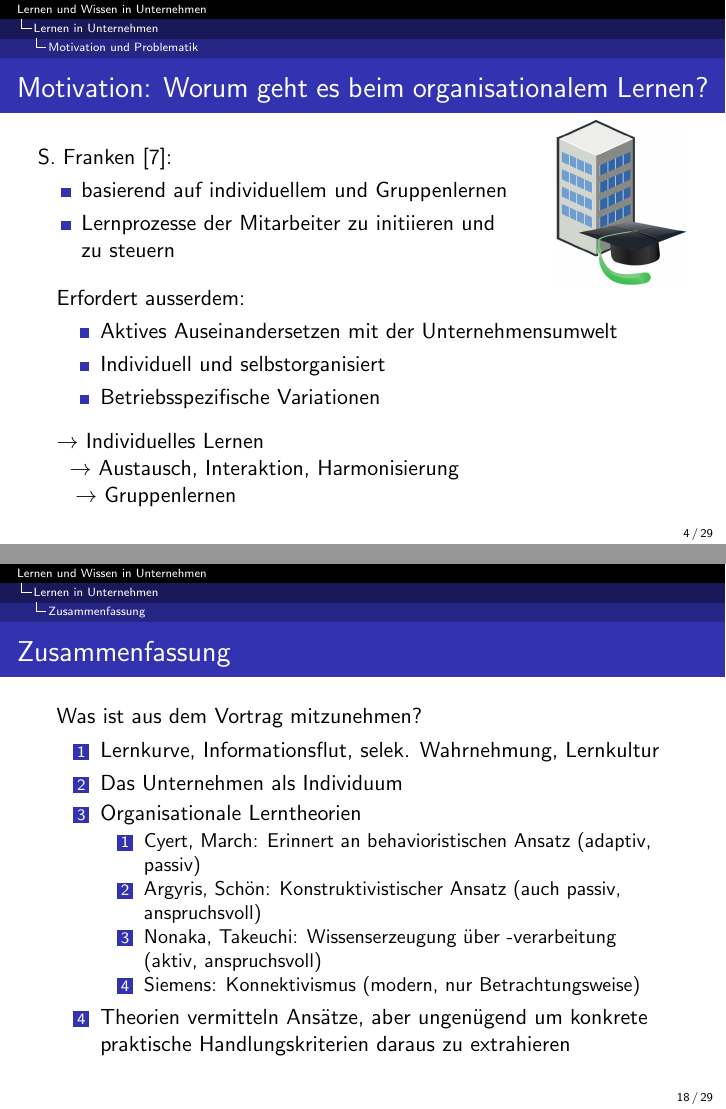
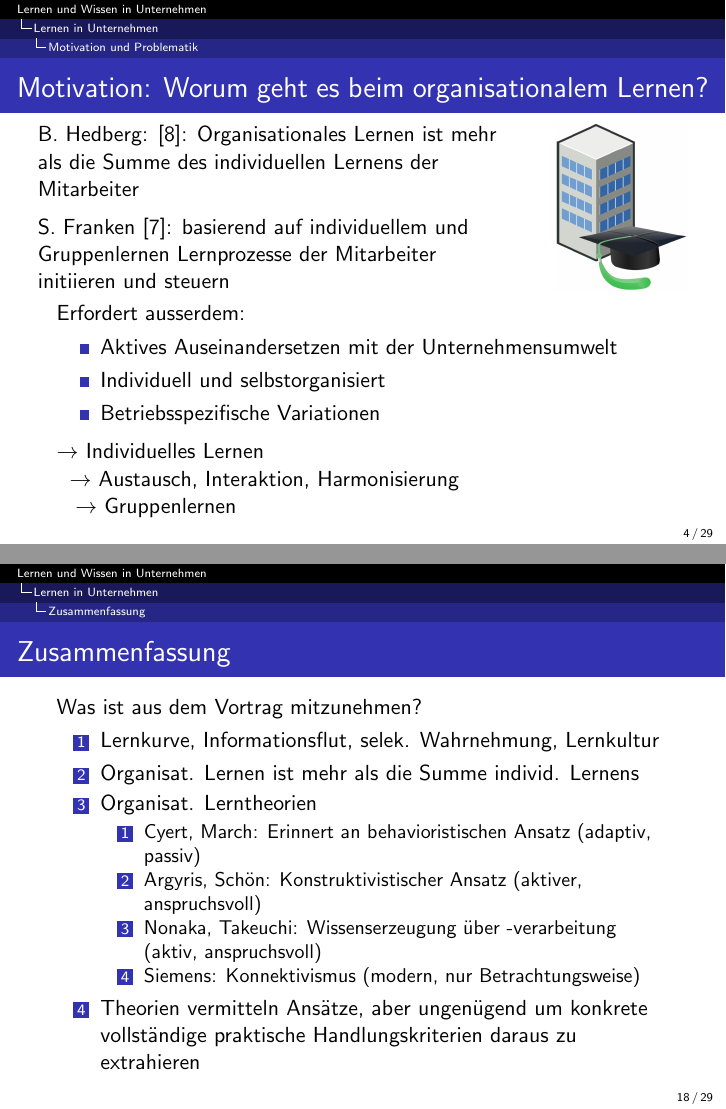
Before and after one commit to minf/uo_presentation, LaTeX slides (folien.tex, which reads lernen.tex): pages 4 and 18 of 29, joined at a grey line. Compiled offline with pdfLaTeX.

Commit message:
even more extensions

```diff
--- a/lernen.tex
+++ b/lernen.tex
@@ -52,20 +52,19 @@
 \frame{
   \frametitle{Motivation: Worum geht es beim organisationalem Lernen?}
 
-  \vspace{-0.2cm}
-
   \begin{columns}
     \column{0.78\textwidth}
-      S. Franken \cite{Franken:2007}:
+      B. Hedberg: \cite{Hedberg:1981}: Organisationales Lernen ist mehr als die Summe des individuellen Lernens der Mitarbeiter
 
-      \begin{itemize}
-        \item basierend auf individuellem und Gruppenlernen
-        \item Lernprozesse der Mitarbeiter zu initiieren und zu steuern
-      \end{itemize}
+      \vspace{0.2cm}
+
+      S. Franken \cite{Franken:2007}: basierend auf individuellem und Gruppenlernen Lernprozesse der Mitarbeiter initiieren und steuern
 
     \column{0.22\textwidth}
       \includegraphics[width=1\textwidth]{images/learning-company.png}
   \end{columns}
+
+  \vspace{0.2cm}
 
   Erfordert ausserdem:
 
@@ -75,7 +74,7 @@
     \item Betriebsspezifische Variationen
   \end{itemize}
 
-  \vspace{0.2cm}
+  \vspace{0.1cm}
 
   $\rightarrow$ Individuelles Lernen \\
   \hspace{0.1cm} $\rightarrow$ Austausch, Interaktion, Harmonisierung \\
@@ -467,11 +466,11 @@
 
   \begin{enumerate}
     \item Lernkurve, Informationsflut, selek. Wahrnehmung, Lernkultur
-    \item Das Unternehmen als Individuum
-    \item Organisationale Lerntheorien
+    \item Organisat. Lernen ist mehr als die Summe individ. Lernens
+    \item Organisat. Lerntheorien
     \begin{enumerate}
       \item Cyert, March: Erinnert an behavioristischen Ansatz (adaptiv, passiv)
-      \item Argyris, Schön: Konstruktivistischer Ansatz (auch passiv, anspruchsvoll)
+      \item Argyris, Schön: Konstruktivistischer Ansatz (aktiver, anspruchsvoll)
         % Auch eher ein passiver Ansatz, wenn auch durch den Konstruktivismus ein wenig aktiver. Trotzdem wird der Lernprozess erst durch Dissonanzen stimuliert
         % Mitarbeiter müssen am Unternehmenserfolg interessiert sein
         % Mitarbeiter müssen starke Refelexionsfähigkeit besitzen, damit hohe Lernebenen erreicht werden
@@ -485,7 +484,7 @@
         % Auf Kommunikation ausgerichtet, Kommunikation kann aber scheitern, zusammenbrechen (Konflikte), etc.
       \item Siemens: Konnektivismus (modern, nur Betrachtungsweise)
     \end{enumerate}
-    \item Theorien vermitteln Ansätze, aber ungenügend um konkrete praktische Handlungskriterien daraus zu extrahieren
+    \item Theorien vermitteln Ansätze, aber ungenügend um konkrete vollständige praktische Handlungskriterien daraus zu extrahieren
       % Können sie auch nicht leisten, da der Lernprozess betriebsspezifisch und individuell angepasst werden muss
 
       % Kommunikation ist dabei aber ein wesentlicher Schlüssel
```
Also changed, not shown: folien.bib (+9 -0 lines), lernen.tex (8 more changed lines).
